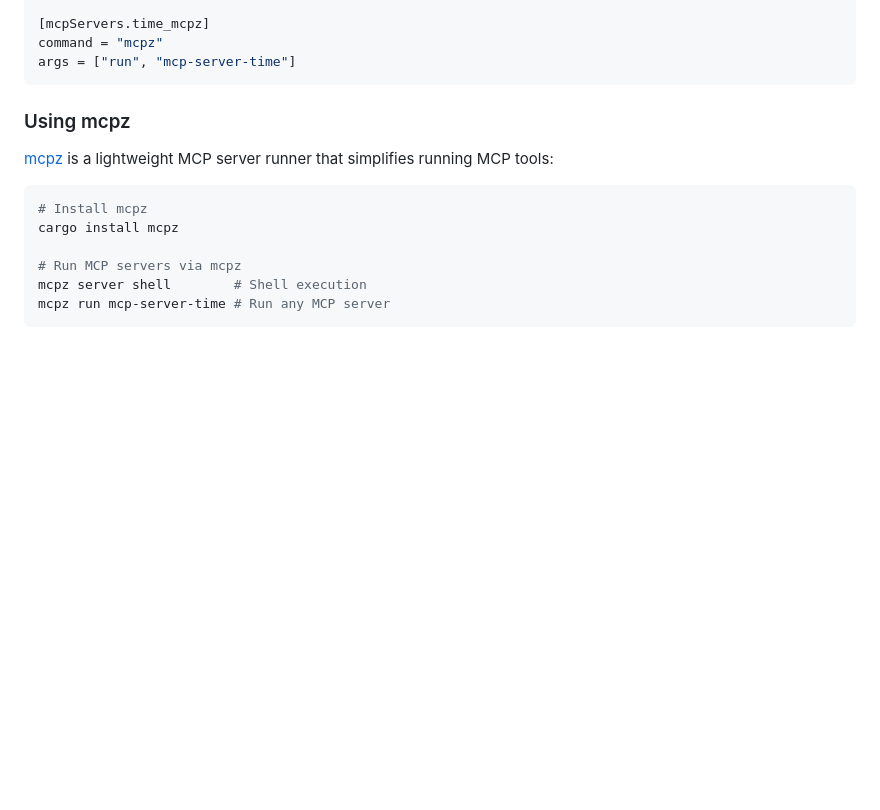
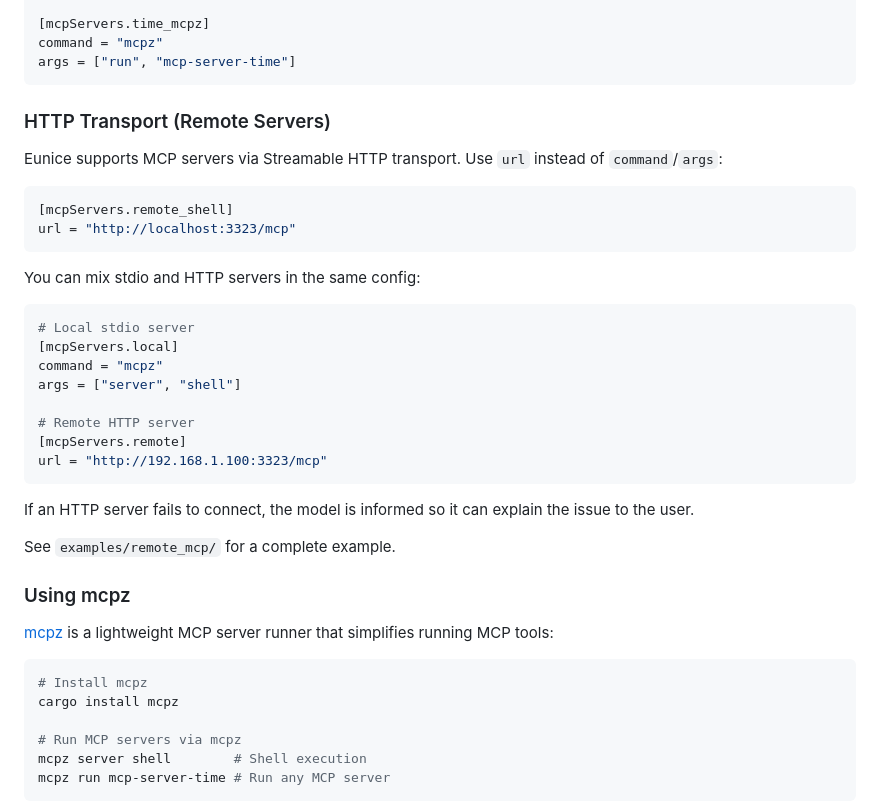
Before and after one commit to xeb/eunice, a Markdown page: README.md, the part around the change. GitHub-like rendering; blank space fills up the shorter version.

Commit message:
docs: Add HTTP MCP transport documentation
Update README.md and CLAUDE.md with:
- HTTP transport configuration examples
- File structure update (http_server.rs)
- Version history for v0.2.1 and v0.2.2

🤖 Generated with [Claude Code](https://claude.com/claude-code)

Co-Authored-By: Claude <noreply@anthropic.com>

````diff
--- a/README.md
+++ b/README.md
@@ -184,6 +184,32 @@ args = ["mcp-server-time"]
 command = "mcpz"
 args = ["run", "mcp-server-time"]
 ```
+
+### HTTP Transport (Remote Servers)
+
+Eunice supports MCP servers via Streamable HTTP transport. Use `url` instead of `command`/`args`:
+
+```toml
+[mcpServers.remote_shell]
+url = "http://localhost:3323/mcp"
+```
+
+You can mix stdio and HTTP servers in the same config:
+
+```toml
+# Local stdio server
+[mcpServers.local]
+command = "mcpz"
+args = ["server", "shell"]
+
+# Remote HTTP server
+[mcpServers.remote]
+url = "http://192.168.1.100:3323/mcp"
+```
+
+If an HTTP server fails to connect, the model is informed so it can explain the issue to the user.
+
+See `examples/remote_mcp/` for a complete example.
 
 ### Using mcpz
 
````
Also changed, not shown: CLAUDE.md (+7 -2 lines).
